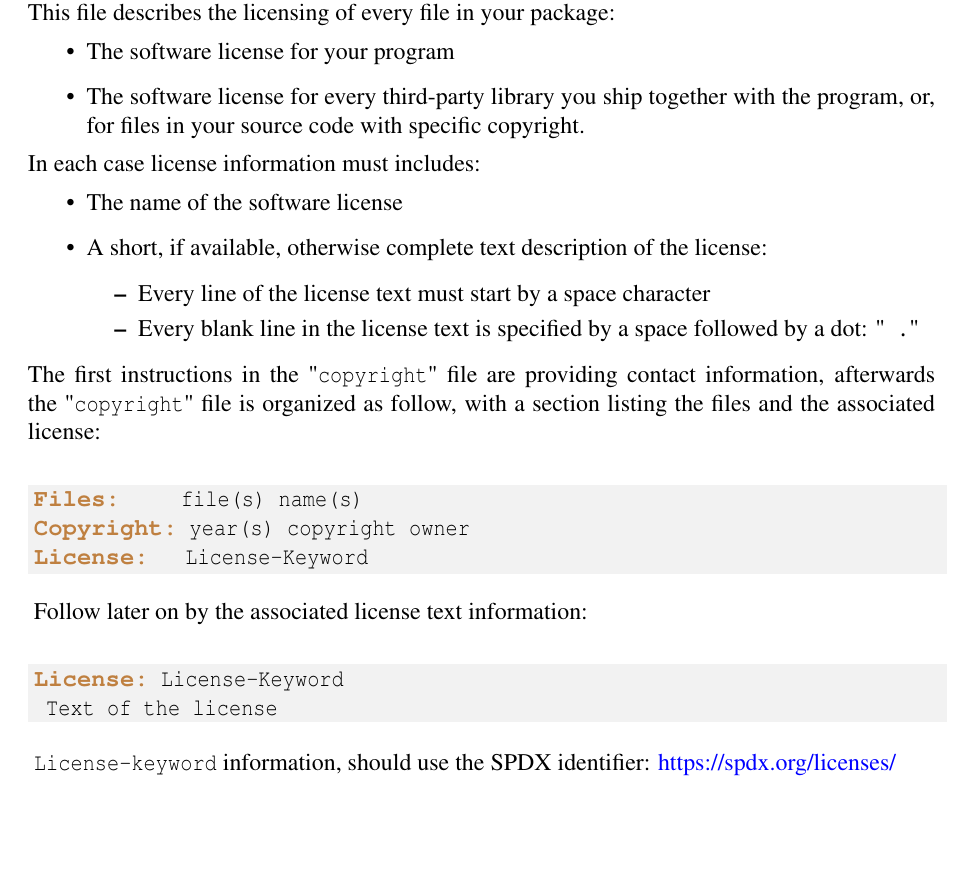
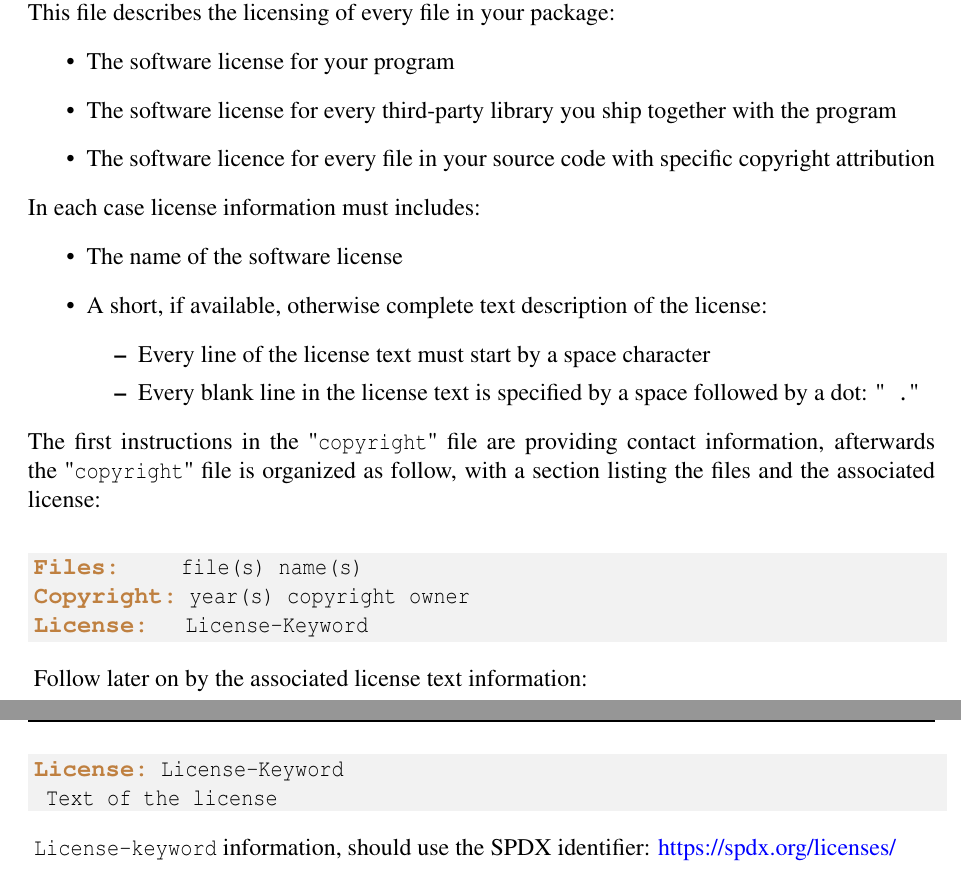
Before and after one commit to Slookeur/OPEN, a LaTeX thesis (open.tex, which reads packaging/debian.tex): part of page 103 of 148 before the commit and two parts of pages 103 and 104 of 148 after it, the two joined at a grey line, cut so that both start at the same text, the shorter picture padded with empty space. Compiled offline with pdfLaTeX.

Commit message:
OPEN 2/04/24

```diff
--- a/packaging/debian.tex
+++ b/packaging/debian.tex
@@ -261,7 +261,8 @@ The "\texttt{copyright}" file is likely the most complicated file to prepare for
 This file describes the licensing of every file in your package:
 \begin{itemize}
 \item The software license for your program
-\item The software license for every third-party library you ship together with the program, or, for files in your source code with specific copyright.
+\item The software license for every third-party library you ship together with the program
+\item The software licence for every file in your source code with specific copyright attribution
 \end{itemize}
 In each case license information must includes:
 \begin{itemize}
@@ -284,8 +285,7 @@ Follow later on by the associated license text information:
 \bad{License:} License-Keyword
  Text of the license
 \end{script}
-\noindent \texttt{License-keyword} information, should use the SPDX identifier: \href{https://spdx.org/licenses/}{https://spdx.org/licenses/}
-\newpage
+\noindent \texttt{License-keyword} information, should use the SPDX identifier: \href{https://spdx.org/licenses/}{https://spdx.org/licenses/} \\[0.5cm]
 \noindent Example:
 {\footnotesize{
 \begin{script}
```
Also changed, not shown: packaging/debian.tex (1 more changed lines).
